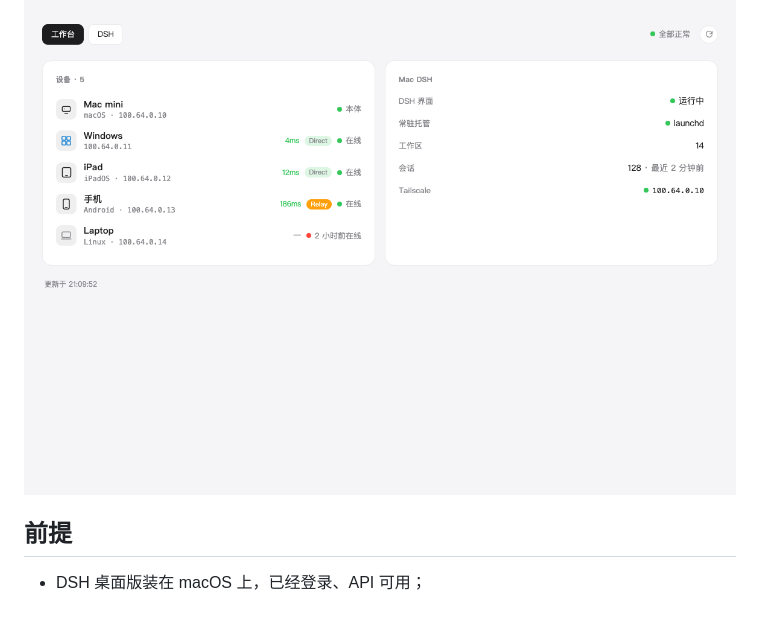
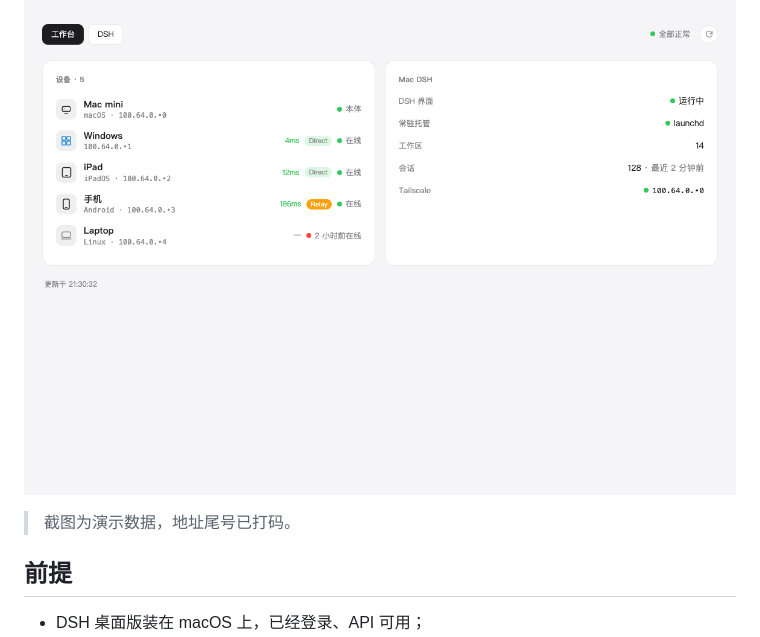
Before and after one commit to AdarHZD/dsh-tailnet-workbench, a Markdown page: README.md, the part around the change. Drawn GitHub-style; pictures changed too: docs/images/workbench.png; blank space fills up the shorter version.

Commit message:
截图：隐藏地址尾号

```diff
--- a/README.md
+++ b/README.md
@@ -11,6 +11,8 @@
 **不开公网端口、不做端口转发、不把任何服务绑到公网 IPv6 地址。**
 
 ![工作台](docs/images/workbench.png)
+
+> 截图为演示数据，地址尾号已打码。
 
 ## 前提
 
```
